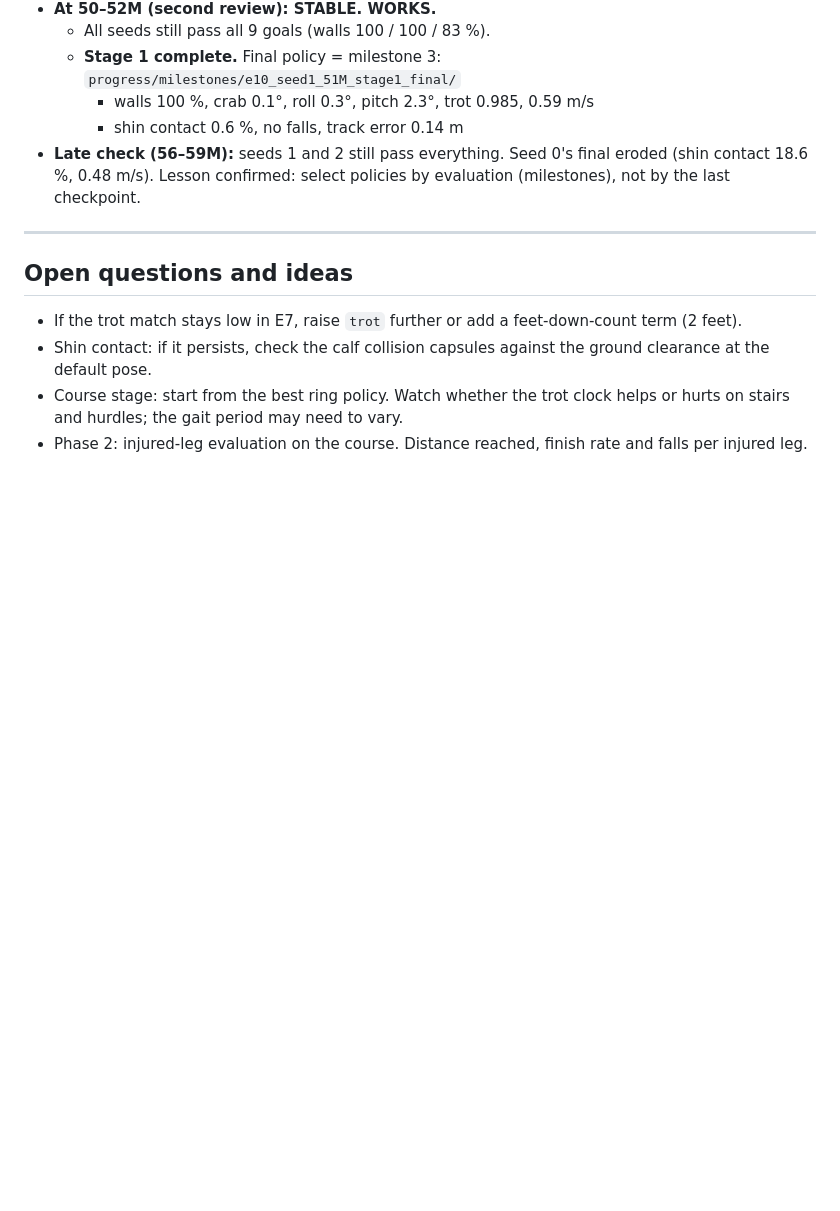
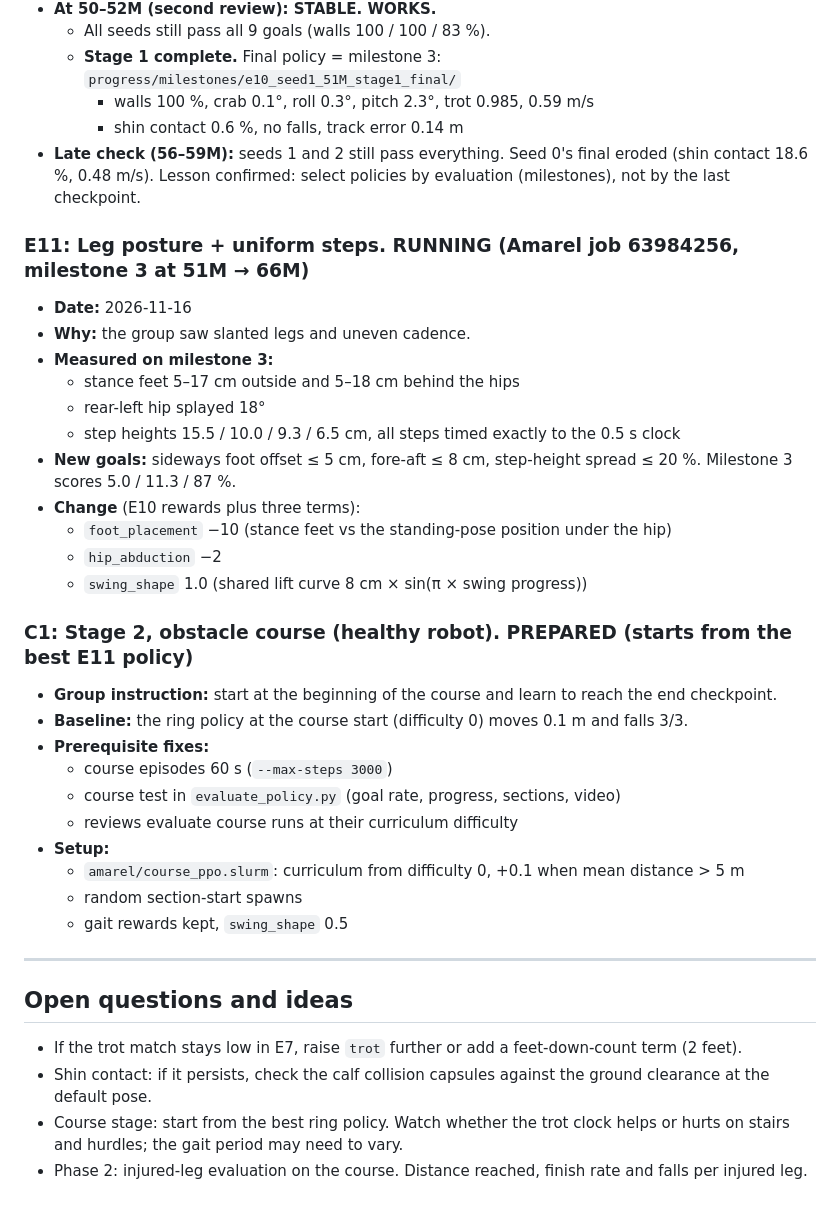
Before and after one commit to bhavi0i/quadruped_rl, a Markdown page: EXPERIMENT_LOG.md, the part around the change. GitHub-like rendering; blank space fills up the shorter version.

```diff
--- a/EXPERIMENT_LOG.md
+++ b/EXPERIMENT_LOG.md
@@ -314,6 +314,33 @@ independent runs, not 3. It was left running (no-restart rule).
   contact 18.6 %, 0.48 m/s). Lesson confirmed: select policies by evaluation (milestones), not by
   the last checkpoint.
 
+### E11: Leg posture + uniform steps. RUNNING (Amarel job 63984256, milestone 3 at 51M → 66M)
+- **Date:** 2026-11-16
+- **Why:** the group saw slanted legs and uneven cadence.
+- **Measured on milestone 3:**
+  - stance feet 5–17 cm outside and 5–18 cm behind the hips
+  - rear-left hip splayed 18°
+  - step heights 15.5 / 10.0 / 9.3 / 6.5 cm, all steps timed exactly to the 0.5 s clock
+- **New goals:** sideways foot offset ≤ 5 cm, fore-aft ≤ 8 cm, step-height spread ≤ 20 %.
+  Milestone 3 scores 5.0 / 11.3 / 87 %.
+- **Change** (E10 rewards plus three terms):
+  - `foot_placement` −10 (stance feet vs the standing-pose position under the hip)
+  - `hip_abduction` −2
+  - `swing_shape` 1.0 (shared lift curve 8 cm × sin(π × swing progress))
+
+### C1: Stage 2, obstacle course (healthy robot). PREPARED (starts from the best E11 policy)
+- **Group instruction:** start at the beginning of the course and learn to reach the end
+  checkpoint.
+- **Baseline:** the ring policy at the course start (difficulty 0) moves 0.1 m and falls 3/3.
+- **Prerequisite fixes:**
+  - course episodes 60 s (`--max-steps 3000`)
+  - course test in `evaluate_policy.py` (goal rate, progress, sections, video)
+  - reviews evaluate course runs at their curriculum difficulty
+- **Setup:**
+  - `amarel/course_ppo.slurm`: curriculum from difficulty 0, +0.1 when mean distance > 5 m
+  - random section-start spawns
+  - gait rewards kept, `swing_shape` 0.5
+
 ---
 
 ## Open questions and ideas
```
Also changed, not shown: PROGRESS_REPORT.md (+65 -0 lines), docs/media/e11_before_leg_posture/front_view_milestone3.png (added), docs/media/stage2_baseline_ring_policy_d0/frames_walk.png (added), docs/media/stage2_baseline_ring_policy_d0/walk.gif (added), 11 other files.
